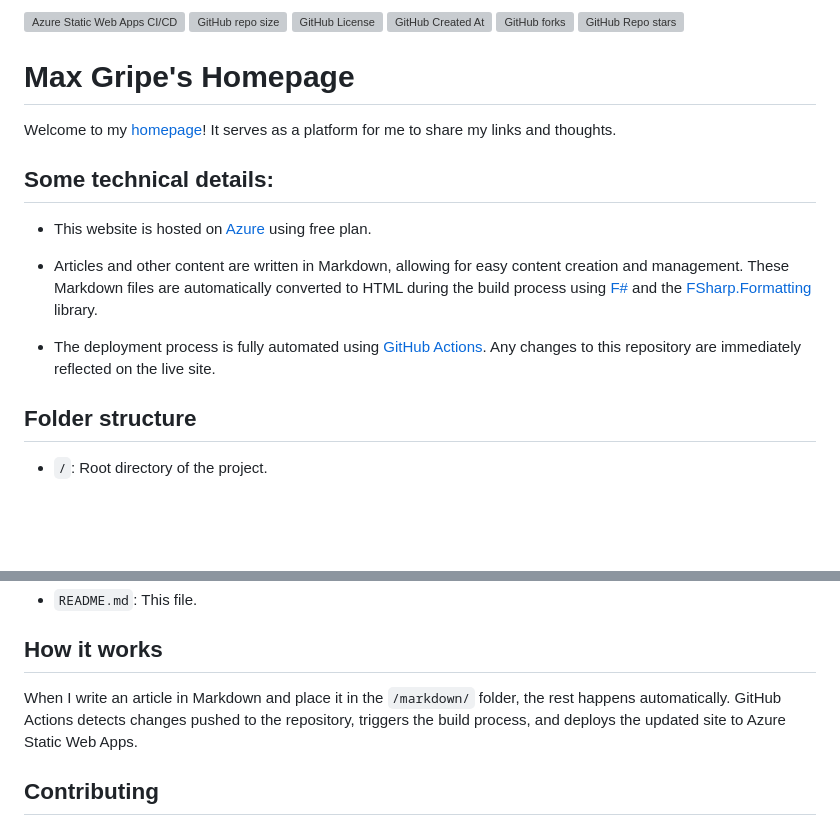
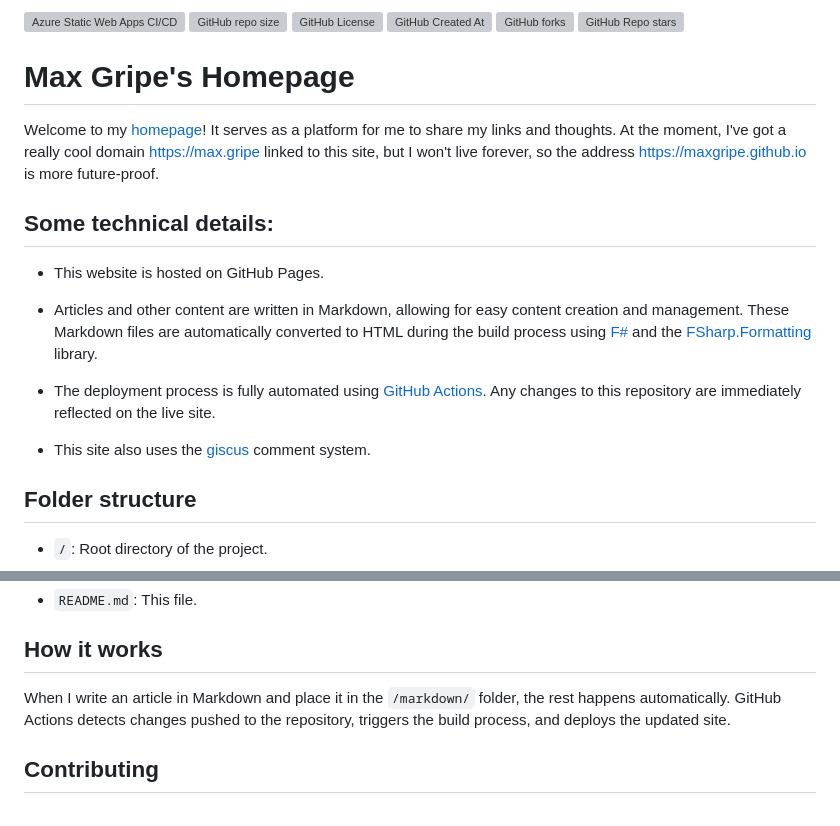
Before and after one commit to mg0x7BE/mg0x7BE.github.io, a Markdown page: README.md, 2 parts joined by grey strips. Rendered like a GitHub page; blank space fills up the shorter version; grey boxes are pictures that could not be loaded.

```diff
--- a/README.md
+++ b/README.md
@@ -8,14 +8,16 @@
 
 # Max Gripe's Homepage
-Welcome to my [homepage](https://max.gripe/)! It serves as a platform for me to share my links and thoughts.
+Welcome to my [homepage](https://maxgripe.github.io/)! It serves as a platform for me to share my links and thoughts. At the moment, I've got a really cool domain https://max.gripe linked to this site, but I won't live forever, so the address https://maxgripe.github.io is more future-proof.
 
 ## Some technical details:
 
-- This website is hosted on [Azure](https://azure.microsoft.com/) using free plan.
+- This website is hosted on GitHub Pages.
 
 - Articles and other content are written in Markdown, allowing for easy content creation and management. These Markdown files are automatically converted to HTML during the build process using [F#](https://fsharp.org/) and the [FSharp.Formatting](https://fsprojects.github.io/FSharp.Formatting/) library.
 
 - The deployment process is fully automated using [GitHub Actions](https://github.com/features/actions). Any changes to this repository are immediately reflected on the live site.
+
+- This site also uses the [giscus](https://giscus.app/) comment system.
 
 ## Folder structure
 
@@ -40,7 +42,7 @@ Welcome to my [homepage](https://max.gripe/)! It serves as a platform for me to
 
 ## How it works
 
-When I write an article in Markdown and place it in the `/markdown/` folder, the rest happens automatically. GitHub Actions detects changes pushed to the repository, triggers the build process, and deploys the updated site to Azure Static Web Apps.
+When I write an article in Markdown and place it in the `/markdown/` folder, the rest happens automatically. GitHub Actions detects changes pushed to the repository, triggers the build process, and deploys the updated site.
 
 ## Contributing
 
```
Also changed, not shown: other parts of README.md (+6 -6 lines), markdown/2024-07-14.md (+1 -1 lines), markdown/2024-10-29.md (+6 -2 lines), markdown/images/2024-10-29-The-benefits-of-RTO.jpg (added), 1 other file.
